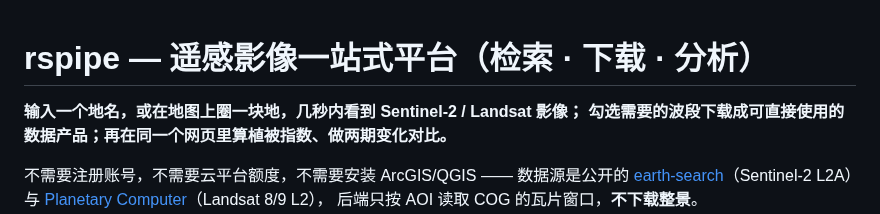
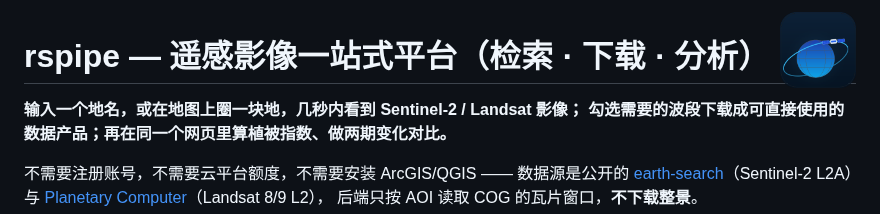
Before and after one commit to srmaper/rspipe, a Markdown page: README.md, the part around the change. GitHub-like rendering; pictures changed too: docs/icon.png (added).

```diff
--- a/README.md
+++ b/README.md
@@ -1,3 +1,5 @@
+<img src="docs/icon.png" width="76" align="right" alt="rspipe" />
+
 # rspipe — 遥感影像一站式平台（检索 · 下载 · 分析）
 
 **输入一个地名，或在地图上圈一块地，几秒内看到 Sentinel-2 / Landsat 影像；
```
Also changed, not shown: 16 other files.
